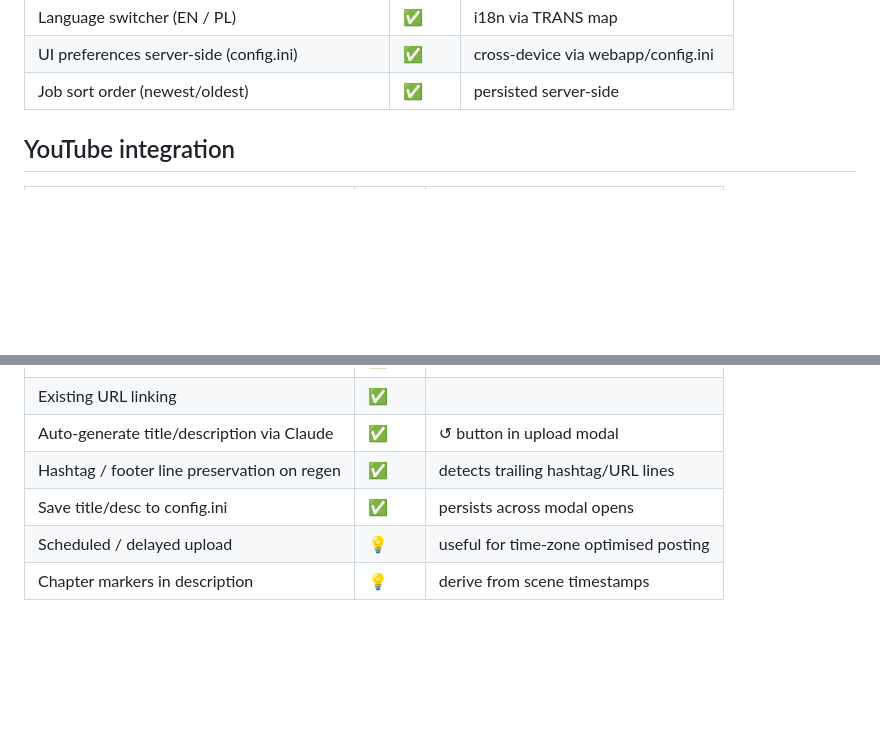
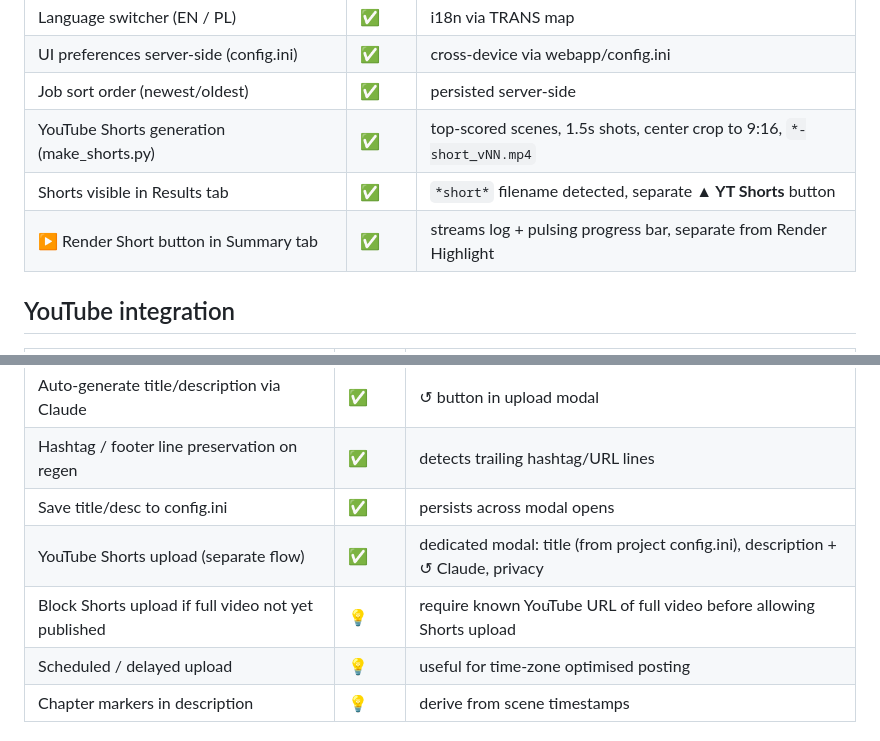
Before and after one commit to pawkor/ai-autoedit, a Markdown page: docs/features.md, 2 parts joined by grey strips. Rendered like a GitHub page; blank space fills up the shorter version.

```diff
--- a/docs/features.md
+++ b/docs/features.md
@@ -36,6 +36,9 @@ Status legend: ✅ Done · 🔄 In progress · 💡 Planned · ❌ Not planned
 | Language switcher (EN / PL) | ✅ | i18n via TRANS map |
 | UI preferences server-side (config.ini) | ✅ | cross-device via webapp/config.ini |
 | Job sort order (newest/oldest) | ✅ | persisted server-side |
+| YouTube Shorts generation (make_shorts.py) | ✅ | top-scored scenes, 1.5s shots, center crop to 9:16, `*-short_vNN.mp4` |
+| Shorts visible in Results tab | ✅ | `*short*` filename detected, separate **▲ YT Shorts** button |
+| ▶ Render Short button in Summary tab | ✅ | streams log + pulsing progress bar, separate from Render Highlight |
 
 ## YouTube integration
 
@@ -48,6 +51,8 @@ Status legend: ✅ Done · 🔄 In progress · 💡 Planned · ❌ Not planned
 | Auto-generate title/description via Claude | ✅ | ↺ button in upload modal |
 | Hashtag / footer line preservation on regen | ✅ | detects trailing hashtag/URL lines |
 | Save title/desc to config.ini | ✅ | persists across modal opens |
+| YouTube Shorts upload (separate flow) | ✅ | dedicated modal: title (from project config.ini), description + ↺ Claude, privacy |
+| Block Shorts upload if full video not yet published | 💡 | require known YouTube URL of full video before allowing Shorts upload |
 | Scheduled / delayed upload | 💡 | useful for time-zone optimised posting |
 | Chapter markers in description | 💡 | derive from scene timestamps |
 
```
Also changed, not shown: docs/ui-results.md (+26 -0 lines), docs/ui-summary.md (+19 -0 lines), docs/img/AI-autoedit-results-short-upload.png (added), 4 other files.
